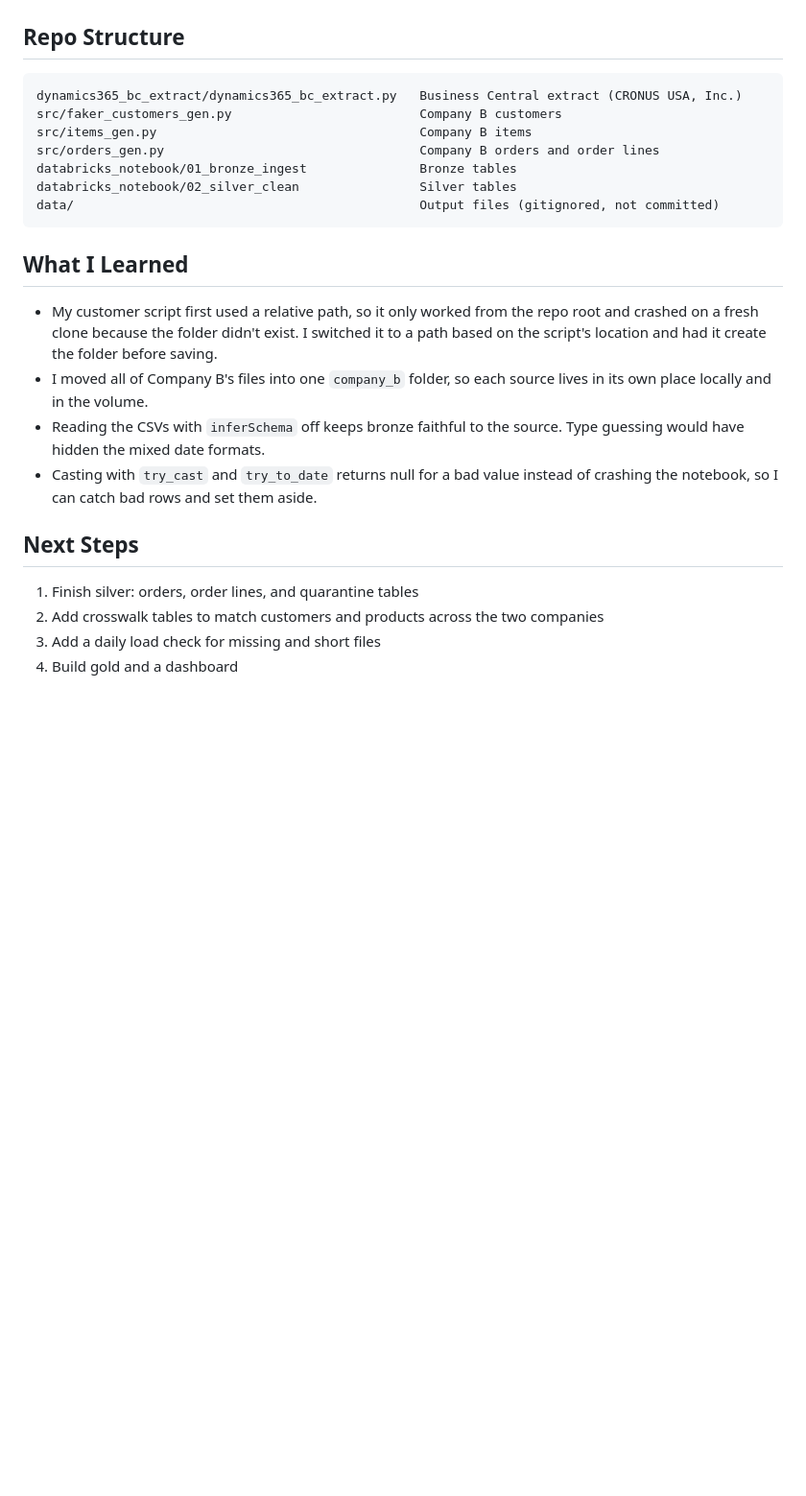
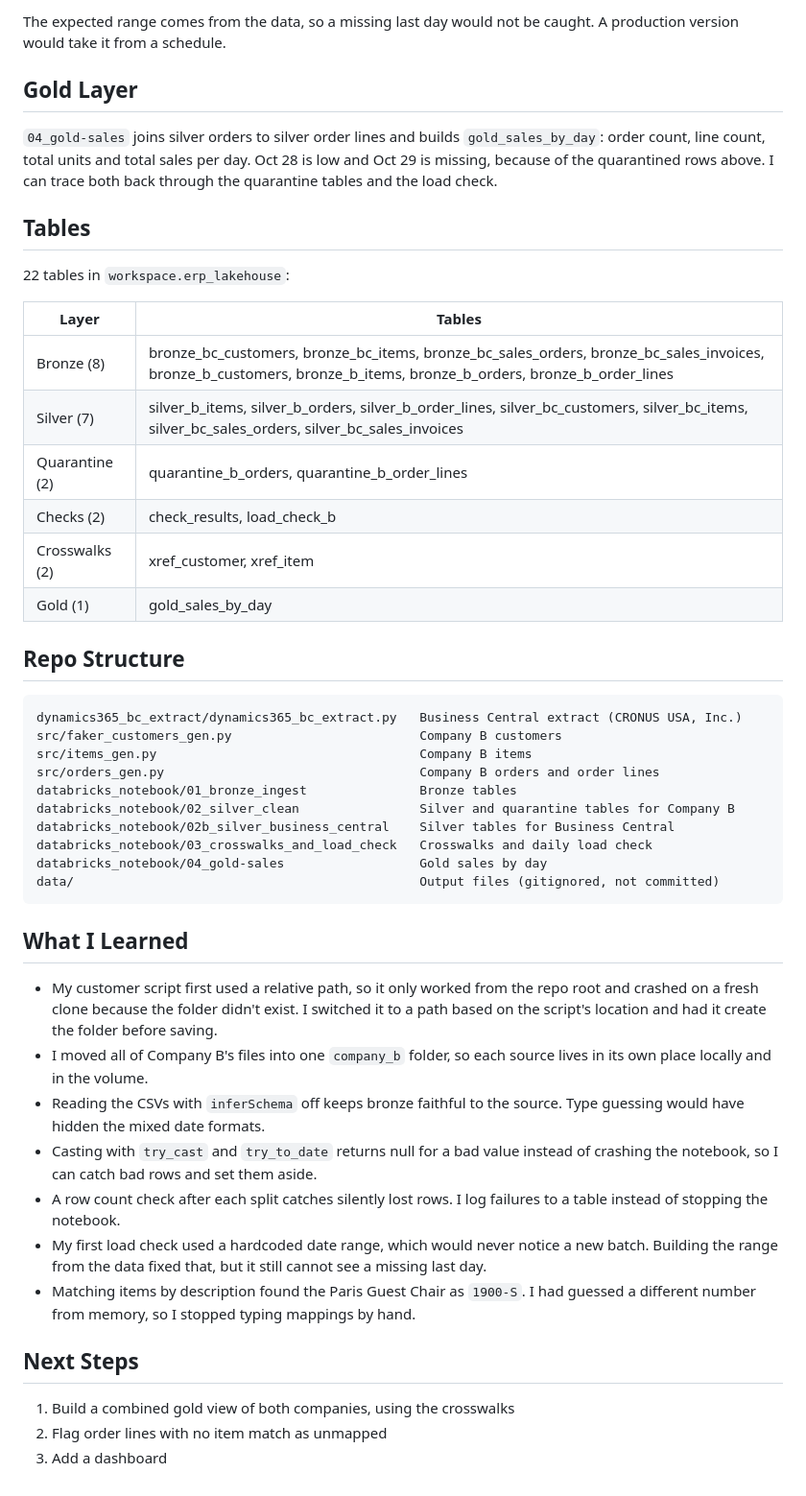
Before and after one commit to natnael256/erp-lakehouse-databricks, a Markdown page: README.md, the part around one of its changes. Shown at 96% size. GitHub-like rendering; blank space fills up the shorter version.

````diff
--- a/README.md
+++ b/README.md
@@ -69,3 +108,19 @@ Orders by `file_date` show the planted problems landed: Oct 28 is short, and Oct
+The expected range comes from the data, so a missing last day would not be caught. A production version would take it from a schedule.
+
+## Gold Layer
+`04_gold-sales` joins silver orders to silver order lines and builds `gold_sales_by_day`: order count, line count, total units and total sales per day. Oct 28 is low and Oct 29 is missing, because of the quarantined rows above. I can trace both back through the quarantine tables and the load check.
+
+## Tables
+22 tables in `workspace.erp_lakehouse`:
+
+| Layer | Tables |
+|---|---|
+| Bronze (8) | bronze_bc_customers, bronze_bc_items, bronze_bc_sales_orders, bronze_bc_sales_invoices, bronze_b_customers, bronze_b_items, bronze_b_orders, bronze_b_order_lines |
+| Silver (7) | silver_b_items, silver_b_orders, silver_b_order_lines, silver_bc_customers, silver_bc_items, silver_bc_sales_orders, silver_bc_sales_invoices |
+| Quarantine (2) | quarantine_b_orders, quarantine_b_order_lines |
+| Checks (2) | check_results, load_check_b |
+| Crosswalks (2) | xref_customer, xref_item |
+| Gold (1) | gold_sales_by_day |
 
 ## Repo Structure
 ```
@@ -74,7 +129,10 @@ src/faker_customers_gen.py                         Company B customers
 src/items_gen.py                                   Company B items
 src/orders_gen.py                                  Company B orders and order lines
 databricks_notebook/01_bronze_ingest               Bronze tables
-databricks_notebook/02_silver_clean                Silver tables
+databricks_notebook/02_silver_clean                Silver and quarantine tables for Company B
+databricks_notebook/02b_silver_business_central    Silver tables for Business Central
+databricks_notebook/03_crosswalks_and_load_check   Crosswalks and daily load check
+databricks_notebook/04_gold-sales                  Gold sales by day
 data/                                              Output files (gitignored, not committed)
 ```
 
@@ -83,9 +141,11 @@ data/                                              Output files (gitignored, not
 - I moved all of Company B's files into one `company_b` folder, so each source lives in its own place locally and in the volume.
 - Reading the CSVs with `inferSchema` off keeps bronze faithful to the source. Type guessing would have hidden the mixed date formats.
 - Casting with `try_cast` and `try_to_date` returns null for a bad value instead of crashing the notebook, so I can catch bad rows and set them aside.
+- A row count check after each split catches silently lost rows. I log failures to a table instead of stopping the notebook.
+- My first load check used a hardcoded date range, which would never notice a new batch. Building the range from the data fixed that, but it still cannot see a missing last day.
+- Matching items by description found the Paris Guest Chair as `1900-S`. I had guessed a different number from memory, so I stopped typing mappings by hand.
 
 ## Next Steps
-1. Finish silver: orders, order lines, and quarantine tables
-2. Add crosswalk tables to match customers and products across the two companies
-3. Add a daily load check for missing and short files
-4. Build gold and a dashboard
+1. Build a combined gold view of both companies, using the crosswalks
+2. Flag order lines with no item match as unmapped
+3. Add a dashboard
````
Also changed, not shown: other parts of README.md (+44 -5 lines), docs/images/image_1794443276995.png (added), docs/images/image_1794606536578.png (added), image_1794444617292.png (added), image_1794444617494.png (added).
